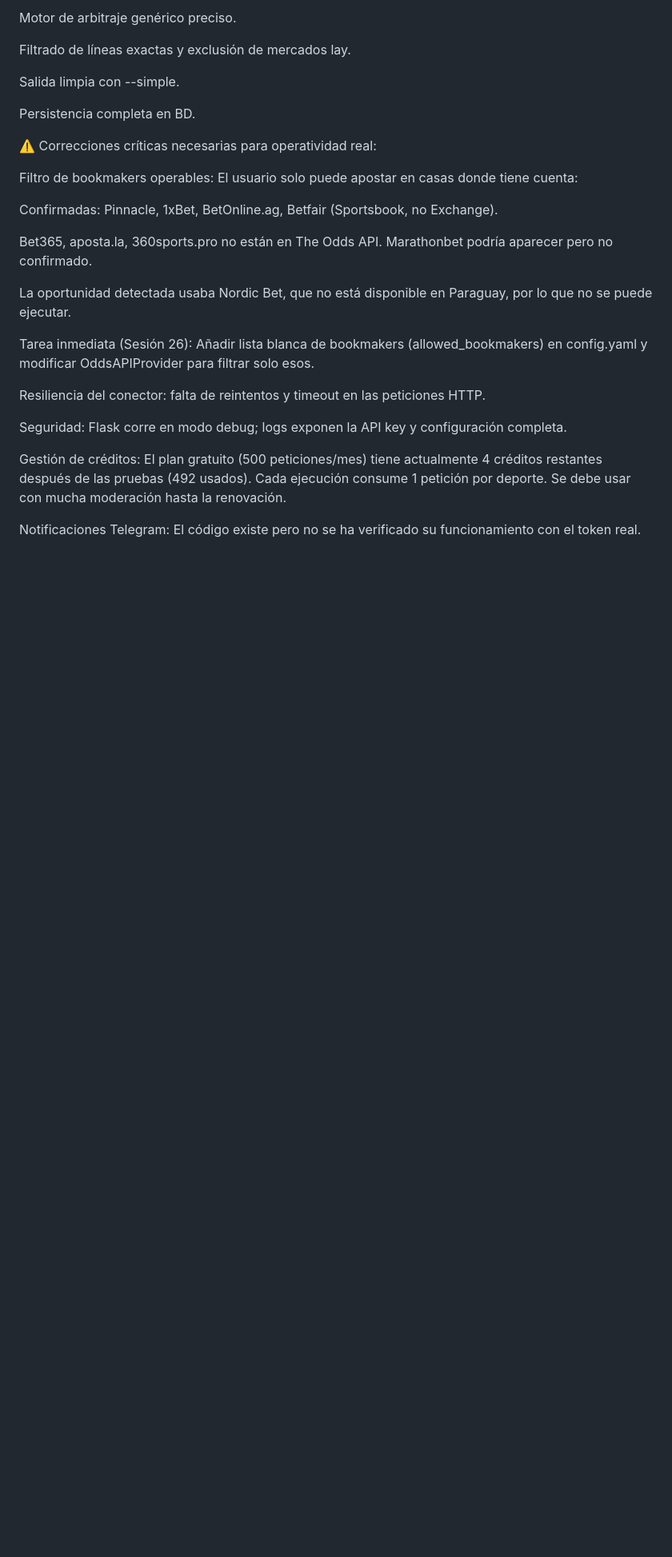
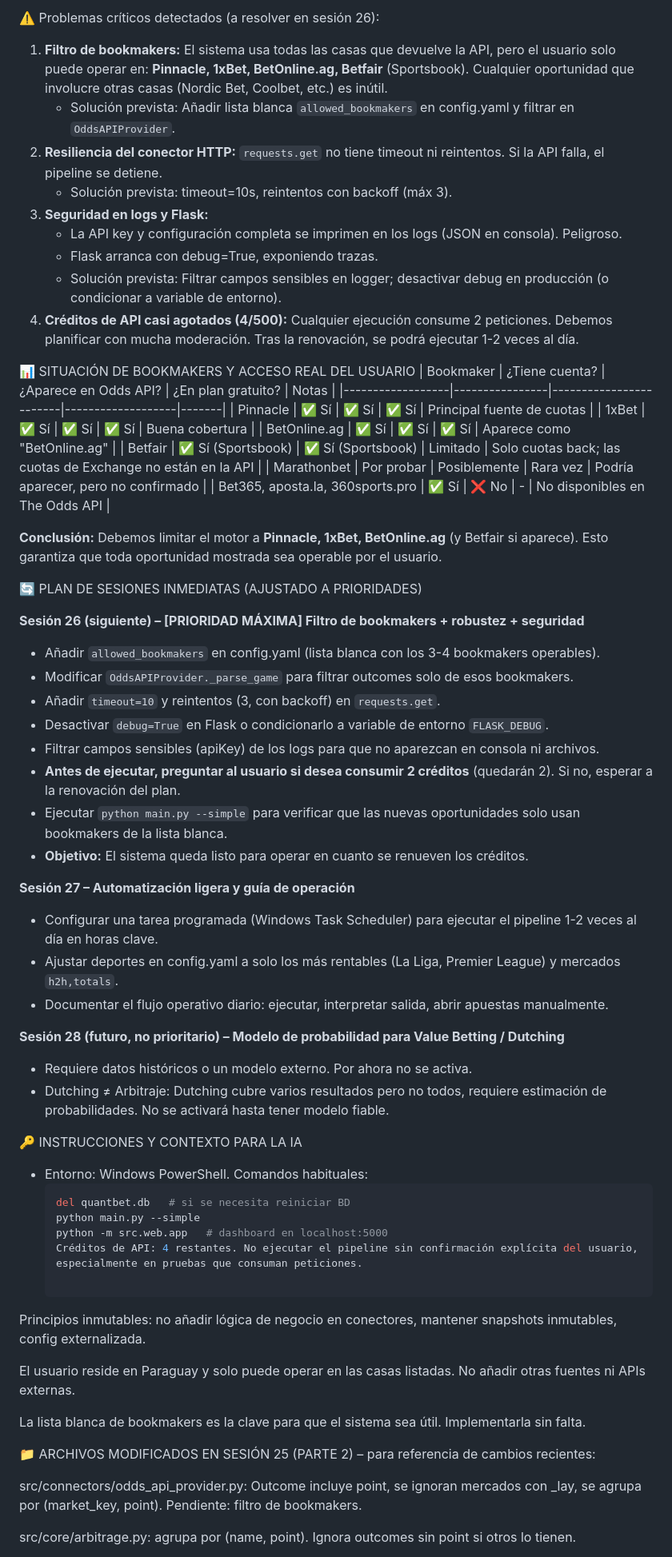
Before and after one commit to viensa90/QuantBet, a Markdown page: QBMM/Diario_Proyecto.md, the part around one of its changes. Shown at 80% size. Drawn GitHub-style; blank space fills up the shorter version.

Commit message:
Agregadas nuevas funciones y carpetas al proyecto

````diff
--- a/QBMM/Diario_Proyecto.md
+++ b/QBMM/Diario_Proyecto.md
@@ -107,29 +98,65 @@ Resultado: las 41 oportunidades se redujeron a 1 oportunidad real y ejecutable (
 
-Motor de arbitraje genérico preciso.
+⚠️ Problemas críticos detectados (a resolver en sesión 26):
+1. **Filtro de bookmakers:** El sistema usa todas las casas que devuelve la API, pero el usuario solo puede operar en: **Pinnacle, 1xBet, BetOnline.ag, Betfair** (Sportsbook). Cualquier oportunidad que involucre otras casas (Nordic Bet, Coolbet, etc.) es inútil.
+   - Solución prevista: Añadir lista blanca `allowed_bookmakers` en config.yaml y filtrar en `OddsAPIProvider`.
+2. **Resiliencia del conector HTTP:** `requests.get` no tiene timeout ni reintentos. Si la API falla, el pipeline se detiene.
+   - Solución prevista: timeout=10s, reintentos con backoff (máx 3).
+3. **Seguridad en logs y Flask:**
+   - La API key y configuración completa se imprimen en los logs (JSON en consola). Peligroso.
+   - Flask arranca con debug=True, exponiendo trazas.
+   - Solución prevista: Filtrar campos sensibles en logger; desactivar debug en producción (o condicionar a variable de entorno).
+4. **Créditos de API casi agotados (4/500):** Cualquier ejecución consume 2 peticiones. Debemos planificar con mucha moderación. Tras la renovación, se podrá ejecutar 1-2 veces al día.
 
-Filtrado de líneas exactas y exclusión de mercados lay.
+📊 SITUACIÓN DE BOOKMAKERS Y ACCESO REAL DEL USUARIO
+| Bookmaker        | ¿Tiene cuenta? | ¿Aparece en Odds API? | ¿En plan gratuito? | Notas |
+|------------------|----------------|------------------------|-------------------|-------|
+| Pinnacle         | ✅ Sí          | ✅ Sí                  | ✅ Sí             | Principal fuente de cuotas |
+| 1xBet            | ✅ Sí          | ✅ Sí                  | ✅ Sí             | Buena cobertura |
+| BetOnline.ag     | ✅ Sí          | ✅ Sí                  | ✅ Sí             | Aparece como "BetOnline.ag" |
+| Betfair          | ✅ Sí (Sportsbook) | ✅ Sí (Sportsbook) | Limitado         | Solo cuotas back; las cuotas de Exchange no están en la API |
+| Marathonbet      | Por probar     | Posiblemente           | Rara vez          | Podría aparecer, pero no confirmado |
+| Bet365, aposta.la, 360sports.pro | ✅ Sí | ❌ No | - | No disponibles en The Odds API |
 
-Salida limpia con --simple.
+**Conclusión:** Debemos limitar el motor a **Pinnacle, 1xBet, BetOnline.ag** (y Betfair si aparece). Esto garantiza que toda oportunidad mostrada sea operable por el usuario.
 
-Persistencia completa en BD.
+🔄 PLAN DE SESIONES INMEDIATAS (AJUSTADO A PRIORIDADES)
 
-⚠️ Correcciones críticas necesarias para operatividad real:
+**Sesión 26 (siguiente) – [PRIORIDAD MÁXIMA] Filtro de bookmakers + robustez + seguridad**
+- Añadir `allowed_bookmakers` en config.yaml (lista blanca con los 3-4 bookmakers operables).
+- Modificar `OddsAPIProvider._parse_game` para filtrar outcomes solo de esos bookmakers.
+- Añadir `timeout=10` y reintentos (3, con backoff) en `requests.get`.
+- Desactivar `debug=True` en Flask o condicionarlo a variable de entorno `FLASK_DEBUG`.
+- Filtrar campos sensibles (apiKey) de los logs para que no aparezcan en consola ni archivos.
+- **Antes de ejecutar, preguntar al usuario si desea consumir 2 créditos** (quedarán 2). Si no, esperar a la renovación del plan.
+- Ejecutar `python main.py --simple` para verificar que las nuevas oportunidades solo usan bookmakers de la lista blanca.
+- **Objetivo:** El sistema queda listo para operar en cuanto se renueven los créditos.
 
-Filtro de bookmakers operables: El usuario solo puede apostar en casas donde tiene cuenta:
+**Sesión 27 – Automatización ligera y guía de operación**
+- Configurar una tarea programada (Windows Task Scheduler) para ejecutar el pipeline 1-2 veces al día en horas clave.
+- Ajustar deportes en config.yaml a solo los más rentables (La Liga, Premier League) y mercados `h2h,totals`.
+- Documentar el flujo operativo diario: ejecutar, interpretar salida, abrir apuestas manualmente.
 
-Confirmadas: Pinnacle, 1xBet, BetOnline.ag, Betfair (Sportsbook, no Exchange).
+**Sesión 28 (futuro, no prioritario) – Modelo de probabilidad para Value Betting / Dutching**
+- Requiere datos históricos o un modelo externo. Por ahora no se activa.
+- Dutching ≠ Arbitraje: Dutching cubre varios resultados pero no todos, requiere estimación de probabilidades. No se activará hasta tener modelo fiable.
 
-Bet365, aposta.la, 360sports.pro no están en The Odds API. Marathonbet podría aparecer pero no confirmado.
+🔑 INSTRUCCIONES Y CONTEXTO PARA LA IA
+- Entorno: Windows PowerShell. Comandos habituales:
+  ```powershell
+  del quantbet.db   # si se necesita reiniciar BD
+  python main.py --simple
+  python -m src.web.app   # dashboard en localhost:5000
+  Créditos de API: 4 restantes. No ejecutar el pipeline sin confirmación explícita del usuario, especialmente en pruebas que consuman peticiones.
 
-La oportunidad detectada usaba Nordic Bet, que no está disponible en Paraguay, por lo que no se puede ejecutar.
+Principios inmutables: no añadir lógica de negocio en conectores, mantener snapshots inmutables, config externalizada.
 
-Tarea inmediata (Sesión 26): Añadir lista blanca de bookmakers (allowed_bookmakers) en config.yaml y modificar OddsAPIProvider para filtrar solo esos.
+El usuario reside en Paraguay y solo puede operar en las casas listadas. No añadir otras fuentes ni APIs externas.
 
-Resiliencia del conector: falta de reintentos y timeout en las peticiones HTTP.
+La lista blanca de bookmakers es la clave para que el sistema sea útil. Implementarla sin falta.
 
-Seguridad: Flask corre en modo debug; logs exponen la API key y configuración completa.
+📁 ARCHIVOS MODIFICADOS EN SESIÓN 25 (PARTE 2) – para referencia de cambios recientes:
 
-Gestión de créditos: El plan gratuito (500 peticiones/mes) tiene actualmente 4 créditos restantes después de las pruebas (492 usados). Cada ejecución consume 1 petición por deporte. Se debe usar con mucha moderación hasta la renovación.
+src/connectors/odds_api_provider.py: Outcome incluye point, se ignoran mercados con _lay, se agrupa por (market_key, point). Pendiente: filtro de bookmakers.
 
-Notificaciones Telegram: El código existe pero no se ha verificado su funcionamiento con el token real.
+src/core/arbitrage.py: agrupa por (name, point). Ignora outcomes sin point si otros lo tienen.
 
````
Also changed, not shown: other parts of QBMM/Diario_Proyecto.md (+78 -149 lines).
